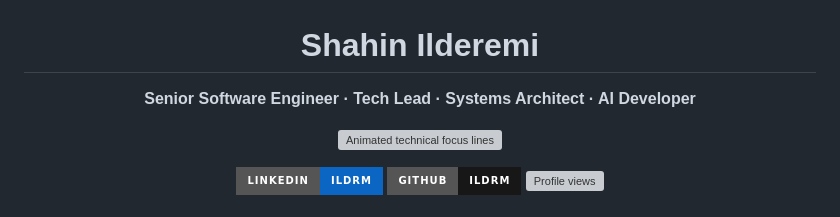
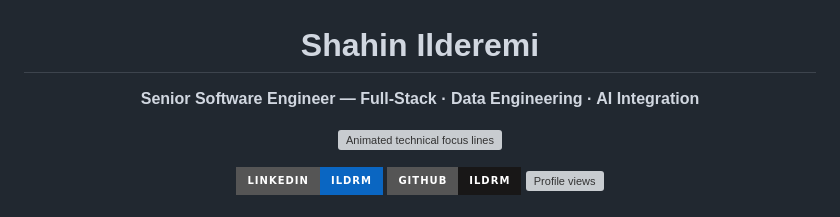
Before and after one commit to ildrm/ildrm.github.io, a Markdown page: README.md, the part around the change. Rendered like a GitHub page; badges without logos; grey boxes are pictures that could not be loaded.

Commit message:
fix role

```diff
--- a/README.md
+++ b/README.md
@@ -1,7 +1,7 @@
 <h1 align="center">Shahin Ilderemi</h1>
 
 <p align="center">
-  <strong>Senior Software Engineer · Tech Lead · Systems Architect · AI Developer</strong>
+  <strong>Senior Software Engineer — Full-Stack · Data Engineering · AI Integration</strong>
 </p>
 
 <p align="center">
```
